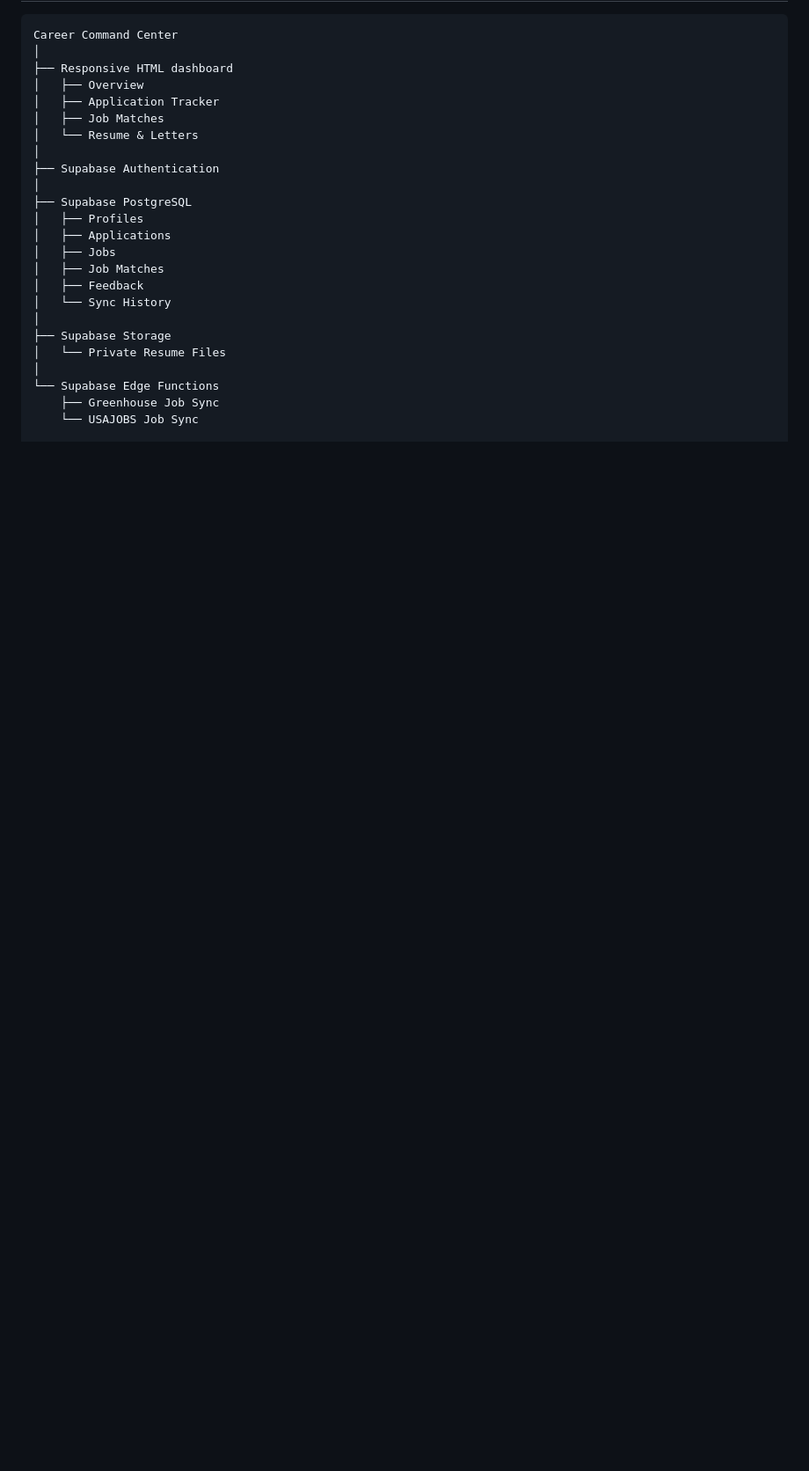
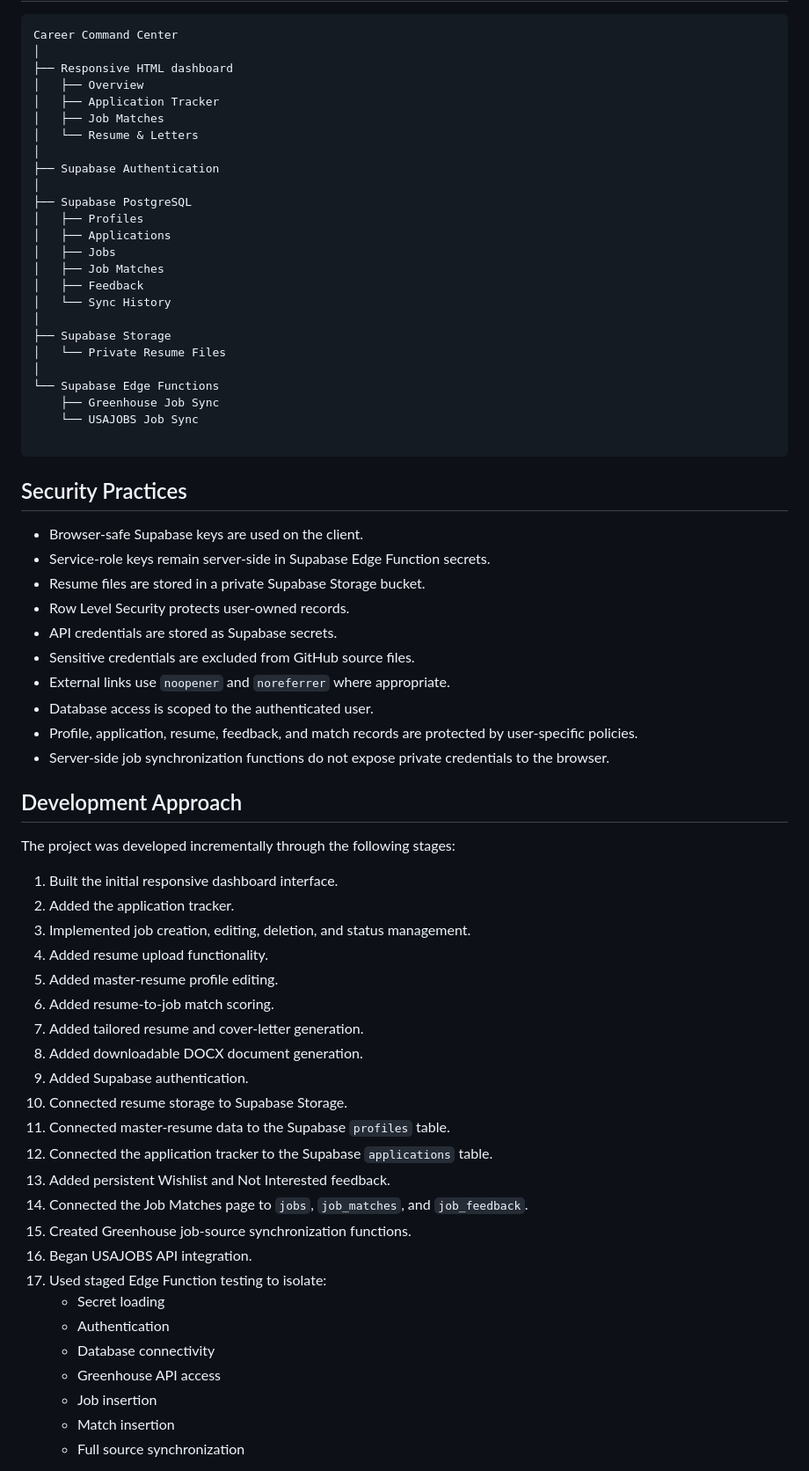
Before and after one commit to monchelle/monchelle, a Markdown page: career_command_center/readme.md, the part around one of its changes. Shown at 88% size. Drawn GitHub-style; blank space fills up the shorter version.

Commit message:
Enhance README with security and project details
Added sections on security practices, development approach, future improvements, project status, and author information to the README.

````diff
--- a/career_command_center/readme.md
+++ b/career_command_center/readme.md
@@ -200,3 +200,47 @@ Career Command Center
 └── Supabase Edge Functions
     ├── Greenhouse Job Sync
     └── USAJOBS Job Sync
+
+```
+## Security Practices
+
+- Browser-safe Supabase keys are used on the client.
+- Service-role keys remain server-side in Supabase Edge Function secrets.
+- Resume files are stored in a private Supabase Storage bucket.
+- Row Level Security protects user-owned records.
+- API credentials are stored as Supabase secrets.
+- Sensitive credentials are excluded from GitHub source files.
+- External links use `noopener` and `noreferrer` where appropriate.
+- Database access is scoped to the authenticated user.
+- Profile, application, resume, feedback, and match records are protected by user-specific policies.
+- Server-side job synchronization functions do not expose private credentials to the browser.
+
+## Development Approach
+
+The project was developed incrementally through the following stages:
+
+1. Built the initial responsive dashboard interface.
+2. Added the application tracker.
+3. Implemented job creation, editing, deletion, and status management.
+4. Added resume upload functionality.
+5. Added master-resume profile editing.
+6. Added resume-to-job match scoring.
+7. Added tailored resume and cover-letter generation.
+8. Added downloadable DOCX document generation.
+9. Added Supabase authentication.
+10. Connected resume storage to Supabase Storage.
+11. Connected master-resume data to the Supabase `profiles` table.
+12. Connected the application tracker to the Supabase `applications` table.
+13. Added persistent Wishlist and Not Interested feedback.
+14. Connected the Job Matches page to `jobs`, `job_matches`, and `job_feedback`.
+15. Created Greenhouse job-source synchronization functions.
+16. Began USAJOBS API integration.
+17. Used staged Edge Function testing to isolate:
+    - Secret loading
+    - Authentication
+    - Database connectivity
+    - Greenhouse API access
+    - Job insertion
+    - Match insertion
+    - Full source synchronization
+
````
Also changed, not shown: other parts of career_command_center/readme.md (+83 -0 lines).
